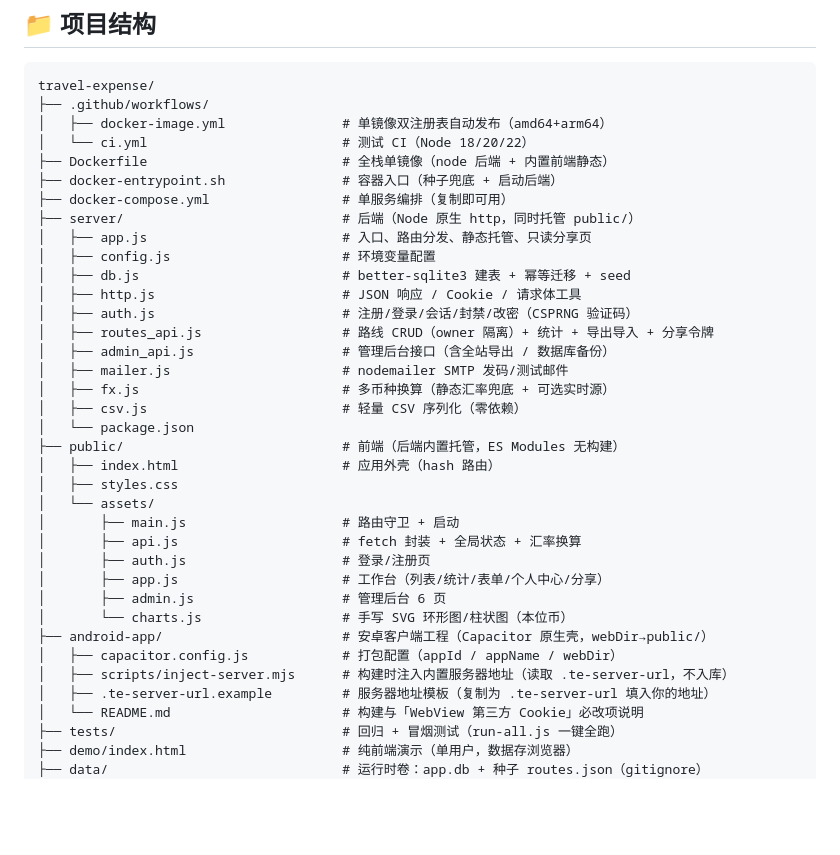
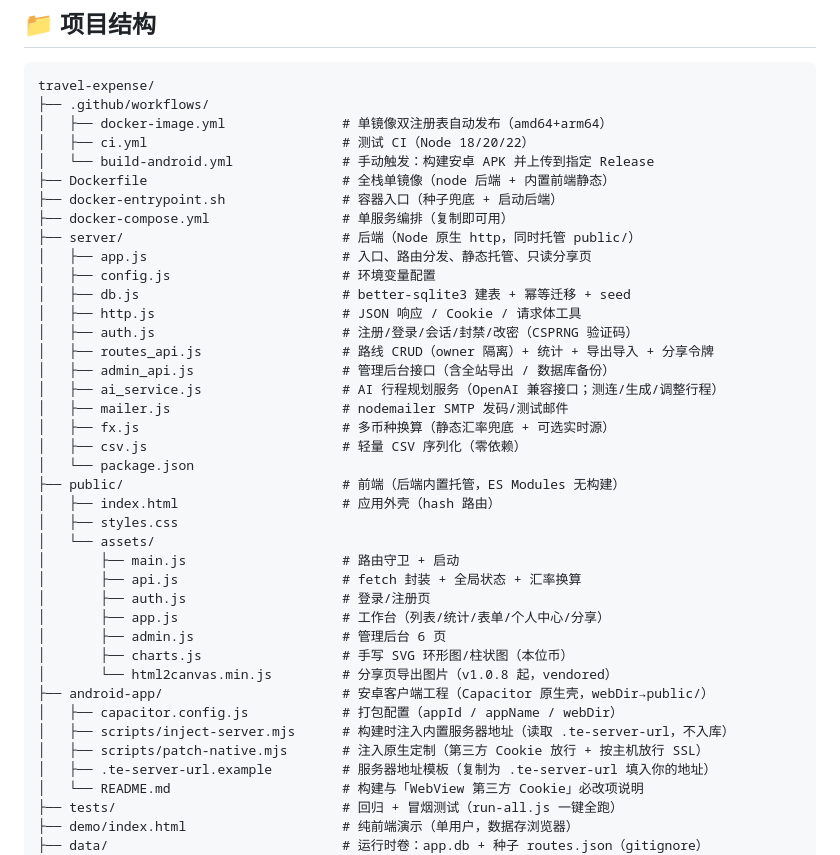
Before and after one commit to hanyuestar/travel-expense, a Markdown page: README.md, the part around the change. GitHub-like rendering; blank space fills up the shorter version.

Commit message:
docs: 补齐 README 项目结构图遗漏条目
结构图与实际仓库不符：补 .github/workflows/build-android.yml、server/ai_service.js、public/assets/html2canvas.min.js、android-app/scripts/patch-native.mjs（后者正文已引用但图里缺失）。

```diff
--- a/README.md
+++ b/README.md
@@ -286,7 +286,8 @@ node tests/run-all.js                    # 在仓库根目录执行：一条命
 travel-expense/
 ├── .github/workflows/
 │   ├── docker-image.yml               # 单镜像双注册表自动发布（amd64+arm64）
-│   └── ci.yml                         # 测试 CI（Node 18/20/22）
+│   ├── ci.yml                         # 测试 CI（Node 18/20/22）
+│   └── build-android.yml              # 手动触发：构建安卓 APK 并上传到指定 Release
 ├── Dockerfile                         # 全栈单镜像（node 后端 + 内置前端静态）
 ├── docker-entrypoint.sh               # 容器入口（种子兜底 + 启动后端）
 ├── docker-compose.yml                 # 单服务编排（复制即可用）
@@ -298,6 +299,7 @@ travel-expense/
 │   ├── auth.js                        # 注册/登录/会话/封禁/改密（CSPRNG 验证码）
 │   ├── routes_api.js                  # 路线 CRUD（owner 隔离）+ 统计 + 导出导入 + 分享令牌
 │   ├── admin_api.js                   # 管理后台接口（含全站导出 / 数据库备份）
+│   ├── ai_service.js                  # AI 行程规划服务（OpenAI 兼容接口；测连/生成/调整行程）
 │   ├── mailer.js                      # nodemailer SMTP 发码/测试邮件
 │   ├── fx.js                          # 多币种换算（静态汇率兜底 + 可选实时源）
 │   ├── csv.js                         # 轻量 CSV 序列化（零依赖）
@@ -311,10 +313,12 @@ travel-expense/
 │       ├── auth.js                    # 登录/注册页
 │       ├── app.js                     # 工作台（列表/统计/表单/个人中心/分享）
 │       ├── admin.js                   # 管理后台 6 页
-│       └── charts.js                  # 手写 SVG 环形图/柱状图（本位币）
+│       ├── charts.js                  # 手写 SVG 环形图/柱状图（本位币）
+│       └── html2canvas.min.js         # 分享页导出图片（v1.0.8 起，vendored）
 ├── android-app/                       # 安卓客户端工程（Capacitor 原生壳，webDir→public/）
 │   ├── capacitor.config.js            # 打包配置（appId / appName / webDir）
 │   ├── scripts/inject-server.mjs      # 构建时注入内置服务器地址（读取 .te-server-url，不入库）
+│   ├── scripts/patch-native.mjs       # 注入原生定制（第三方 Cookie 放行 + 按主机放行 SSL）
 │   ├── .te-server-url.example         # 服务器地址模板（复制为 .te-server-url 填入你的地址）
 │   └── README.md                      # 构建与「WebView 第三方 Cookie」必改项说明
 ├── tests/                             # 回归 + 冒烟测试（run-all.js 一键全跑）
```
